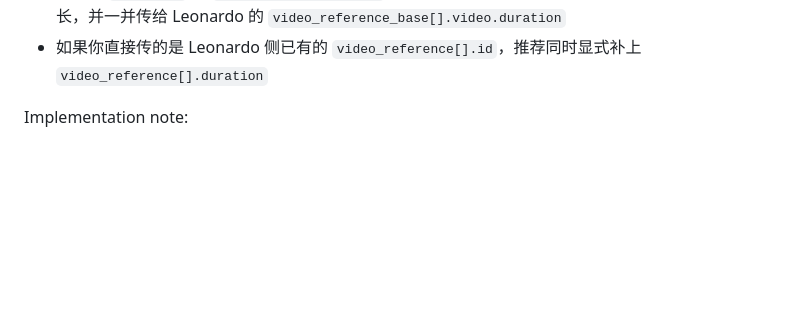
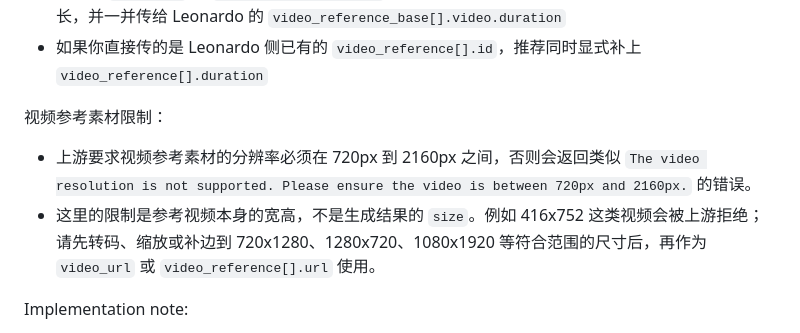
Before and after one commit to naka511/leohc, a Markdown page: README.md, the part around the change. Drawn GitHub-style; blank space fills up the shorter version.

Commit message:
document video reference resolution limits

```diff
--- a/README.md
+++ b/README.md
@@ -242,6 +242,10 @@ curl -X POST http://127.0.0.1:8787/v1/video/generations \
 - `video_reference[].duration` 表示参考视频本身的时长
 - 当使用 `video_url` 或 `video_reference[].url` 时，服务会在上传远程视频后尽量自动解析源视频时长，并一并传给 Leonardo 的 `video_reference_base[].video.duration`
 - 如果你直接传的是 Leonardo 侧已有的 `video_reference[].id`，推荐同时显式补上 `video_reference[].duration`
+
+视频参考素材限制：
+- 上游要求视频参考素材的分辨率必须在 720px 到 2160px 之间，否则会返回类似 `The video resolution is not supported. Please ensure the video is between 720px and 2160px.` 的错误。
+- 这里的限制是参考视频本身的宽高，不是生成结果的 `size`。例如 416x752 这类视频会被上游拒绝；请先转码、缩放或补边到 720x1280、1280x720、1080x1920 等符合范围的尺寸后，再作为 `video_url` 或 `video_reference[].url` 使用。
 
 
 Implementation note:
```
